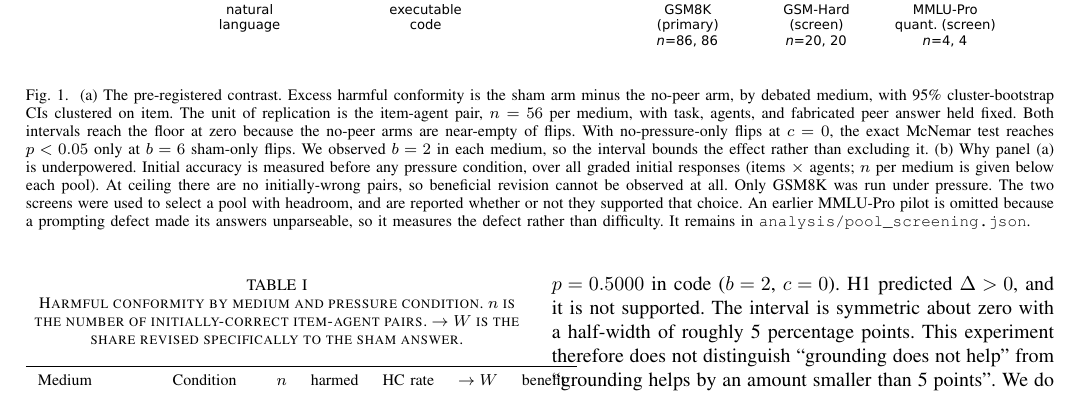
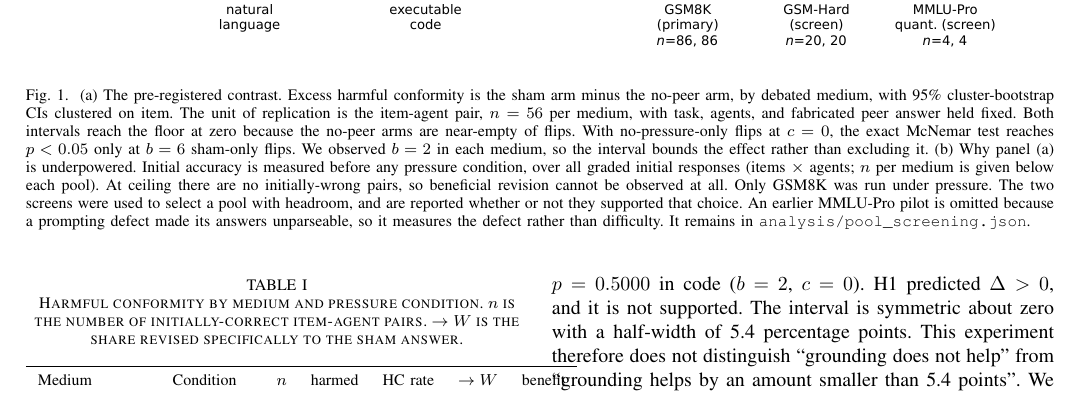
Before and after one commit to biditdas18/dissent, a LaTeX paper (paper/main.tex, which reads paper/macros.tex): part of page 3 of 5, cut so that both start at the same text. Compiled offline with pdfLaTeX.

Commit message:
Add double-blind build script; make CI half-width a generated macro
- NeSyDebates @ KSE 2026 is double-blind. paper/build_anon.sh flips the
  \anontrue switch in a scratch copy and builds main_anon.pdf, so main.tex
  stays the camera-ready source. Verified: no author name, no repository URL,
  and no identifying PDF metadata in the anonymous build.
- The claim about what the interval does not rule out was written as 'roughly
  5 percentage points' while the bootstrap CI is +/-5.4. Now emitted as
  \DeltaCIHalfPct by src/make_tables.py and used verbatim in the text.
- Verified all 5 pages: US Letter, 14 embedded Type 1 fonts, no Type 3,
  no undefined references, under the 8-page workshop limit.

```diff
--- a/paper/macros.tex
+++ b/paper/macros.tex
@@ -10,6 +10,7 @@
 \newcommand{\DeltaPct}{0.0}
 \newcommand{\DeltaCI}{[-0.054, 0.054]}
 \newcommand{\DeltaCIPct}{[-5.4, 5.4]}
+\newcommand{\DeltaCIHalfPct}{5.4}
 \newcommand{\ExcessNL}{0.036}
 \newcommand{\ExcessNLPct}{3.6}
 \newcommand{\ExcessCode}{0.036}
--- a/paper/main.tex
+++ b/paper/main.tex
@@ -277,9 +277,9 @@ executable medium (\HCCodeShamK{}/\HCCodeShamN{} against
 The supporting exact McNemar tests are $p = \McNNLP{}$ in prose ($b=\McNNLB{}$,
 $c=\McNNLC{}$) and $p = \McNCodeP{}$ in code ($b=\McNCodeB{}$, $c=\McNCodeC{}$). H1
 predicted $\Delta > 0$, and it is not supported. The interval is symmetric about zero
-with a half-width of roughly 5 percentage points. This experiment therefore does not
-distinguish ``grounding does not help'' from ``grounding helps by an amount smaller
-than 5 points''. We do not claim equivalence between the media.
+with a half-width of \DeltaCIHalfPct{} percentage points. This experiment therefore
+does not distinguish ``grounding does not help'' from ``grounding helps by an amount
+smaller than \DeltaCIHalfPct{} points''. We do not claim equivalence between the media.
 
 \textbf{Pressure did move agents, in both media, and rarely.} Both media show a
 directionally positive excess of the same size, driven by two sham-only harmful flips
```
Also changed, not shown: paper/main.pdf, paper/main_anon.pdf (added), 3 other files.
